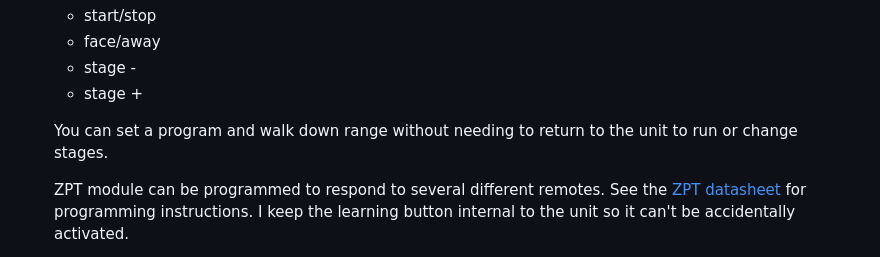
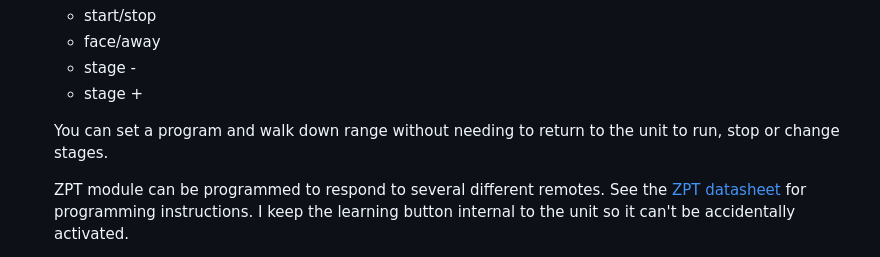
Before and after one commit to pirtoo/turning-feather, a Markdown page: README.md, the part around the change. Drawn GitHub-style.

```diff
--- a/README.md
+++ b/README.md
@@ -21,7 +21,7 @@
   * stage -
   * stage +
 
-  You can set a program and walk down range without needing to return to the unit to run or change stages.
+  You can set a program and walk down range without needing to return to the unit to run, stop or change stages.
 
   ZPT module can be programmed to respond to several different remotes. See the [ZPT datasheet](https://www.rfsolutions.co.uk/content/download-files/ZPT-3-DATASHEET.pdf) for programming instructions. I keep the learning button internal to the unit so it can't be accidentally activated.
 
```
Also changed, not shown: PCBs/README.md (+11 -1 lines).
